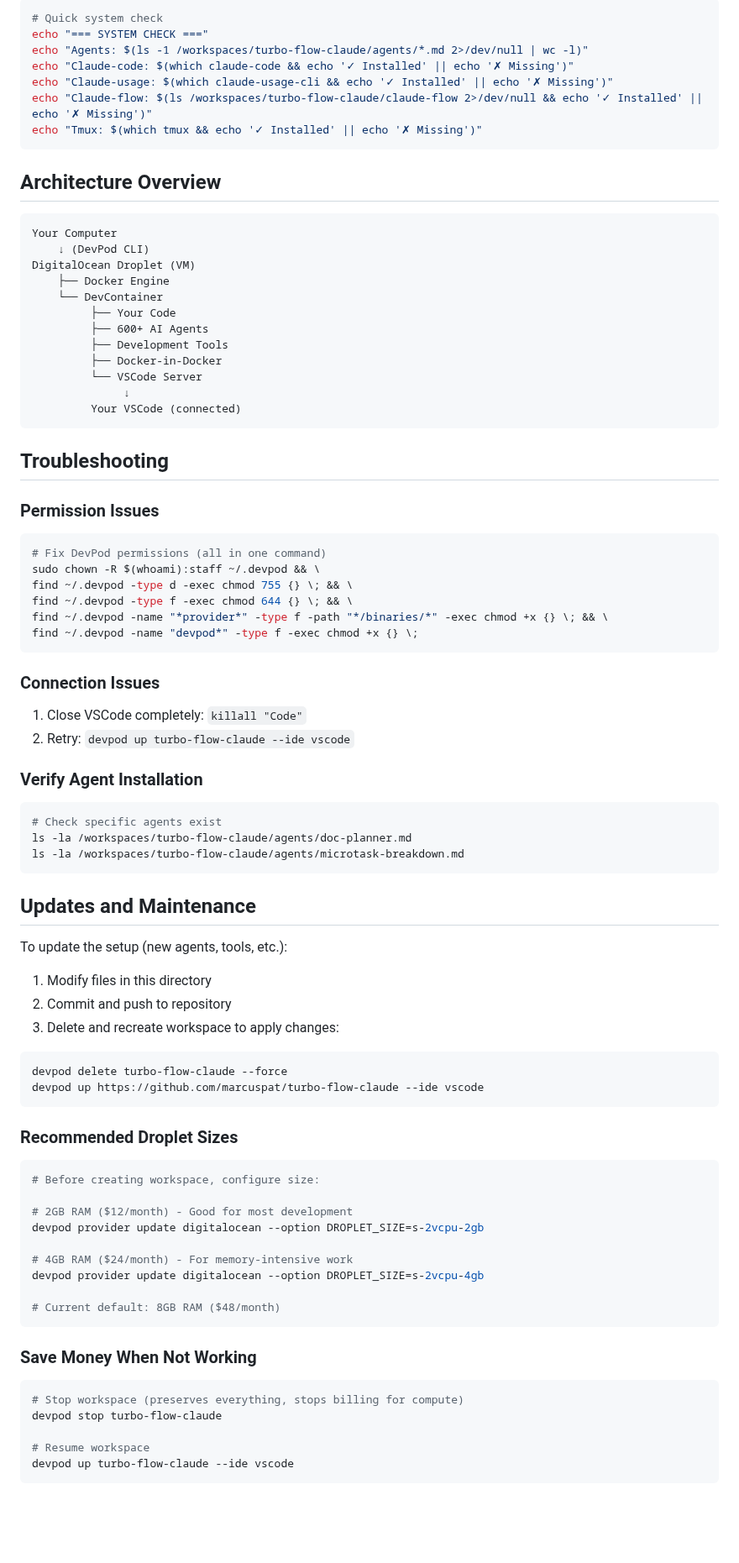
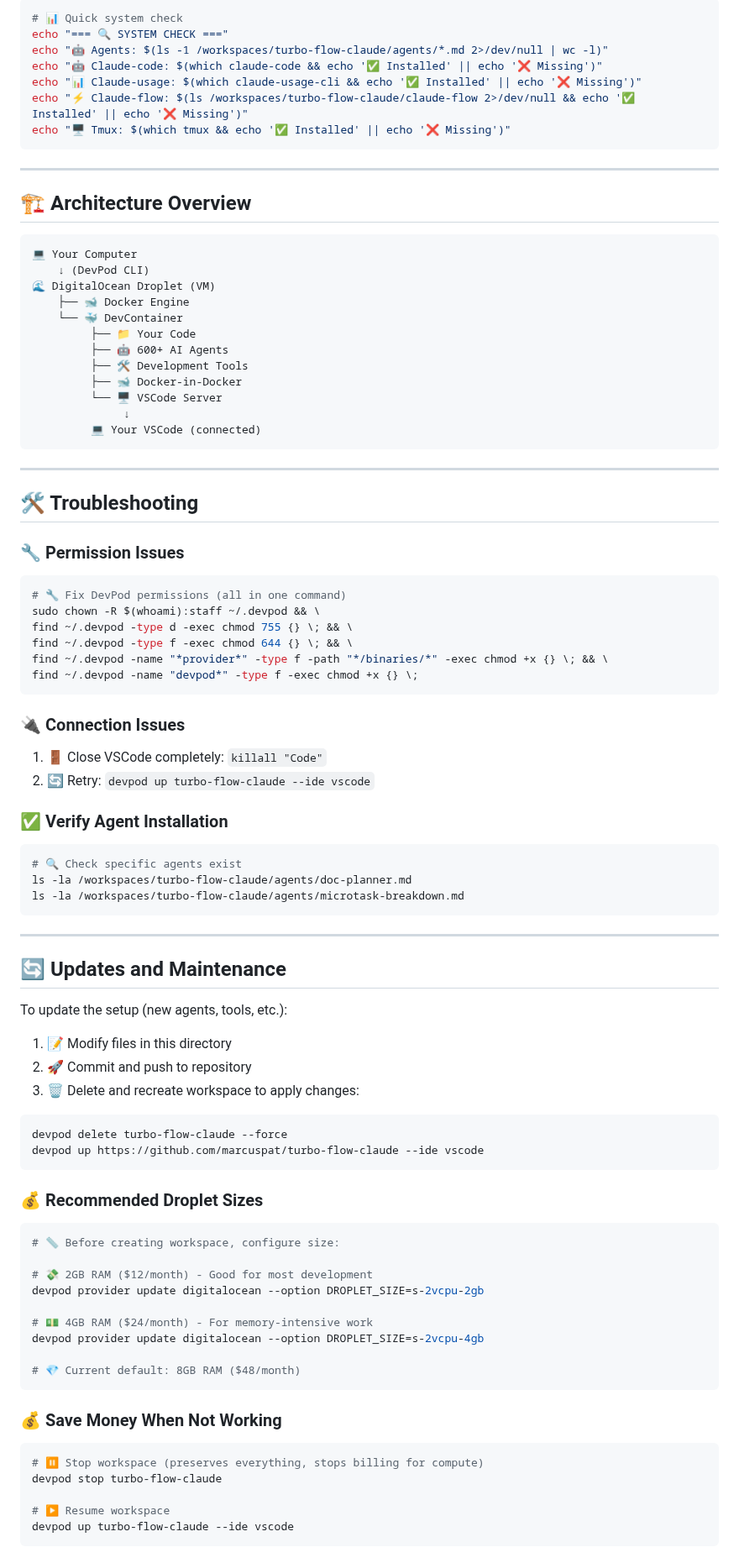
Before and after one commit to natea/bolo-redux, a Markdown page: README.md, the part around one of its changes. Shown at 84% size. Drawn GitHub-style; blank space fills up the shorter version.

````diff
--- a/README.md
+++ b/README.md
@@ -418,34 +299,38 @@ Your workspace will have:
 ```bash
-# Quick system check
-echo "=== SYSTEM CHECK ==="
-echo "Agents: $(ls -1 /workspaces/turbo-flow-claude/agents/*.md 2>/dev/null | wc -l)"
-echo "Claude-code: $(which claude-code && echo '✓ Installed' || echo '✗ Missing')"
-echo "Claude-usage: $(which claude-usage-cli && echo '✓ Installed' || echo '✗ Missing')"
-echo "Claude-flow: $(ls /workspaces/turbo-flow-claude/claude-flow 2>/dev/null && echo '✓ Installed' || echo '✗ Missing')"
-echo "Tmux: $(which tmux && echo '✓ Installed' || echo '✗ Missing')"
+# 📊 Quick system check
+echo "=== 🔍 SYSTEM CHECK ==="
+echo "🤖 Agents: $(ls -1 /workspaces/turbo-flow-claude/agents/*.md 2>/dev/null | wc -l)"
+echo "🤖 Claude-code: $(which claude-code && echo '✅ Installed' || echo '❌ Missing')"
+echo "📊 Claude-usage: $(which claude-usage-cli && echo '✅ Installed' || echo '❌ Missing')"
+echo "⚡ Claude-flow: $(ls /workspaces/turbo-flow-claude/claude-flow 2>/dev/null && echo '✅ Installed' || echo '❌ Missing')"
+echo "🖥️ Tmux: $(which tmux && echo '✅ Installed' || echo '❌ Missing')"
 ```
 
-## Architecture Overview
+---
+
+## 🏗️ Architecture Overview
 ```
-Your Computer
+💻 Your Computer
     ↓ (DevPod CLI)
-DigitalOcean Droplet (VM)
-    ├── Docker Engine
-    └── DevContainer
-         ├── Your Code
-         ├── 600+ AI Agents
-         ├── Development Tools
-         ├── Docker-in-Docker
-         └── VSCode Server
+🌊 DigitalOcean Droplet (VM)
+    ├── 🐋 Docker Engine
+    └── 🐳 DevContainer
+         ├── 📁 Your Code
+         ├── 🤖 600+ AI Agents
+         ├── 🛠️ Development Tools
+         ├── 🐋 Docker-in-Docker
+         └── 🖥️ VSCode Server
               ↓
-         Your VSCode (connected)
+         💻 Your VSCode (connected)
 ```
 
-## Troubleshooting
+---
 
-### Permission Issues
+## 🛠️ Troubleshooting
+
+### 🔧 Permission Issues
 ```bash
-# Fix DevPod permissions (all in one command)
+# 🔧 Fix DevPod permissions (all in one command)
 sudo chown -R $(whoami):staff ~/.devpod && \
 find ~/.devpod -type d -exec chmod 755 {} \; && \
 find ~/.devpod -type f -exec chmod 644 {} \; && \
@@ -453,47 +338,49 @@ find ~/.devpod -name "*provider*" -type f -path "*/binaries/*" -exec chmod +x {}
 find ~/.devpod -name "devpod*" -type f -exec chmod +x {} \;
 ```
 
-### Connection Issues
-1. Close VSCode completely: `killall "Code"`
-2. Retry: `devpod up turbo-flow-claude --ide vscode`
+### 🔌 Connection Issues
+1. 🚪 Close VSCode completely: `killall "Code"`
+2. 🔄 Retry: `devpod up turbo-flow-claude --ide vscode`
 
-### Verify Agent Installation
+### ✅ Verify Agent Installation
 ```bash
-# Check specific agents exist
+# 🔍 Check specific agents exist
 ls -la /workspaces/turbo-flow-claude/agents/doc-planner.md
 ls -la /workspaces/turbo-flow-claude/agents/microtask-breakdown.md
 ```
 
-## Updates and Maintenance
+---
+
+## 🔄 Updates and Maintenance
 
 To update the setup (new agents, tools, etc.):
-1. Modify files in this directory
-2. Commit and push to repository
-3. Delete and recreate workspace to apply changes:
+1. 📝 Modify files in this directory
+2. 🚀 Commit and push to repository
+3. 🗑️ Delete and recreate workspace to apply changes:
 ```bash
 devpod delete turbo-flow-claude --force
 devpod up https://github.com/marcuspat/turbo-flow-claude --ide vscode
 ```
 
-### Recommended Droplet Sizes
+### 💰 Recommended Droplet Sizes
 ```bash
-# Before creating workspace, configure size:
+# 📏 Before creating workspace, configure size:
 
-# 2GB RAM ($12/month) - Good for most development
+# 💸 2GB RAM ($12/month) - Good for most development
 devpod provider update digitalocean --option DROPLET_SIZE=s-2vcpu-2gb
 
-# 4GB RAM ($24/month) - For memory-intensive work
+# 💵 4GB RAM ($24/month) - For memory-intensive work
 devpod provider update digitalocean --option DROPLET_SIZE=s-2vcpu-4gb
 
-# Current default: 8GB RAM ($48/month)
+# 💎 Current default: 8GB RAM ($48/month)
 ```
 
-### Save Money When Not Working
+### 💰 Save Money When Not Working
 ```bash
-# Stop workspace (preserves everything, stops billing for compute)
+# ⏸️ Stop workspace (preserves everything, stops billing for compute)
 devpod stop turbo-flow-claude
 
-# Resume workspace
+# ▶️ Resume workspace
 devpod up turbo-flow-claude --ide vscode
 ```
 
````
Also changed, not shown: other parts of README.md (+166 -280 lines).
